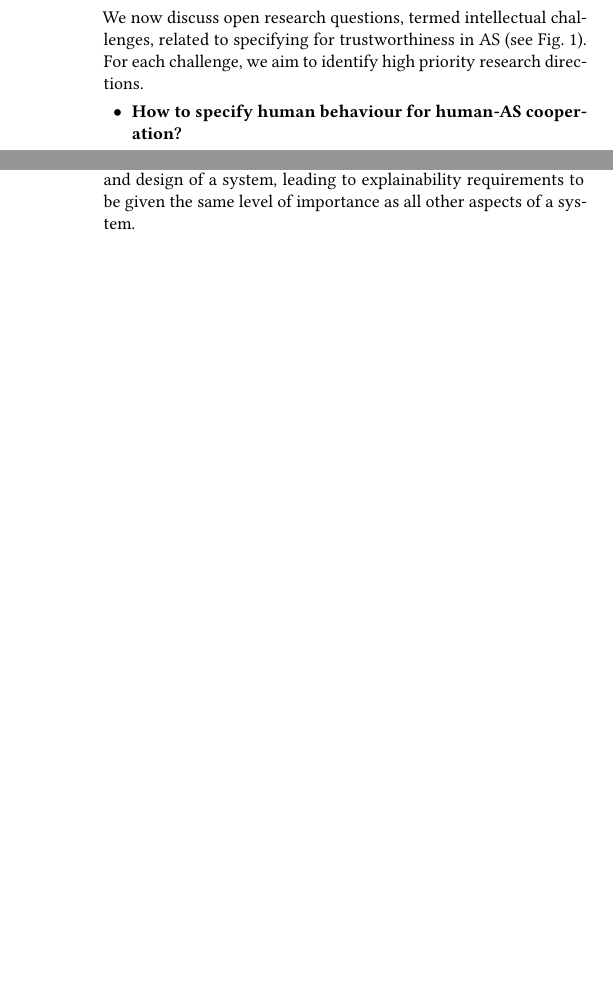
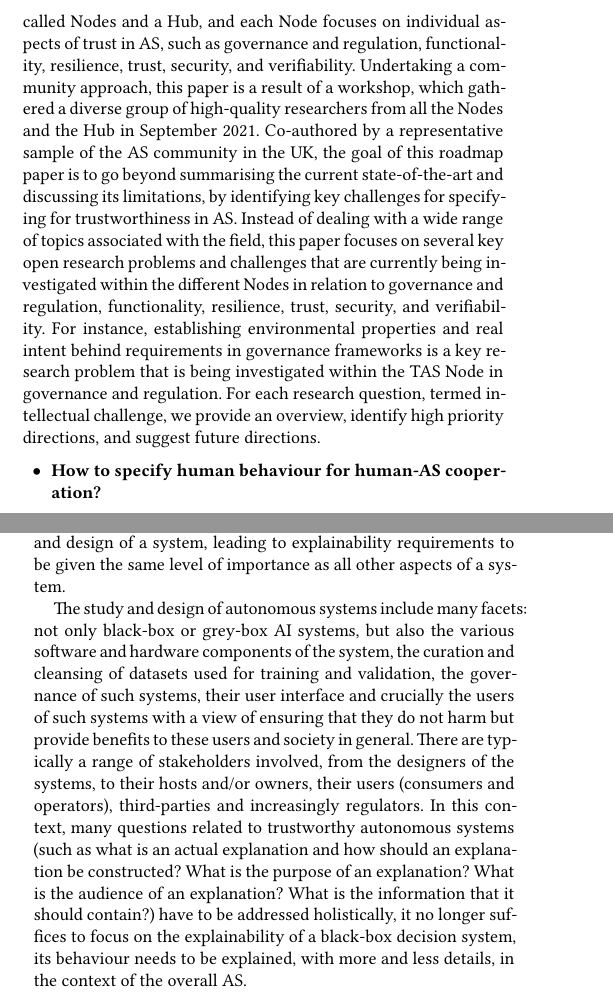
Before and after one commit to TSL-UOB/TAS_Spec, a LaTeX paper (source/TAS-Spec-Template.tex): two parts of the columns of pages 4 and 8 of 10, joined at a grey line, cut at the place of the change, the shorter picture padded with empty space. Compiled offline with XeLaTeX.

Commit message:
Update to Abstract, Introduction, Intellectual Challenges overview, Explainability
Note: Content needs to be edited.

```diff
--- a/source/TAS-Spec-Template.tex
+++ b/source/TAS-Spec-Template.tex
@@ -170,3 +170,11 @@
 	%% The abstract is a short summary of the work to be presented in the
 	%% article.
 	\begin{abstract}
+As autonomous systems (AS) are becoming part of our daily lives, ensuring their trustworthiness is crucial. There are a number of techniques for demonstrating trustworthiness, and common to all these techniques is the need to formulate specifications. The main contribution of this roadmap paper is to go beyond summarising the current state-of-the-art and discussing its limitations, by identifying key challenges for specifying for trustworthiness in AS. Instead of dealing with a wide range of topics, we focus on several key open research problems that are being investigated within the different Nodes of the UKRI Trustworthy Autonomous Systems (TAS) programme in relation to governance and regulation, functionality, resilience, trust, security, and verifiability. We take a broad view of specification, concentrating on top-level requirements including but not limited to functionality, safety, security, and other non-functional properties. As another key contribution, we discuss specification challenges that are unique to key AS domains currently being investigated within our community. This roadmap paper is a result of a workshop we conducted on specifying for trustworthiness in AS which took place in September 2021.
+% Original reviewed abstract:
+%		As autonomous systems are becoming part of our daily lives, ensuring their trustworthiness is crucial.
+%		There are a number of techniques for demonstrating trustworthiness.
+%		Common to all these techniques is the need to articulate \emph{specifications}.
+%		In this paper, we take a broad view of specification, concentrating on top-level requirements including but not limited to functionality, safety, security and other non-functional properties.
+%		The main contribution of this article is a set of high-level intellectual challenges for the autonomous systems community related to specifying for trustworthiness.
+%		We also describe unique specification challenges concerning a number of application domains for autonomous systems.
@@ -460,7 +465,14 @@ There are also challenges for specifying security in the context of disaster rel
 	In addition, there is also a range of purely software-based AS, i.e. systems without physical embodiment. Besides the medical diagnostic tools already mentioned earlier under AI in healthcare, such AS are also sometimes used in justice for sentencing, in recruitment for filtering and shortlisting job applicants, and in education for proctoring, for marking and for personalising tuition. These systems are also routinely used in finance to make recommendations on investments and manage funds. In its proposed regulations for AI, the EU \cite{EU:2021} introduces a classification of such systems according to their risk levels. While many of these systems pose limited to no risk and can contribute to solving many societal challenges, some present risks that designers and deployers alike must address to avoid undesirable outcomes to individuals and society. %\vspace{1.5mm}
 
 	\section{Intellectual Challenges for the Autonomous Systems Community}\label{as-challenges}
-	We now discuss open research questions, termed intellectual challenges, related to specifying for trustworthiness in AS (see Fig.~\ref{Intellectual-challenges}). For each challenge, we aim to identify high priority research directions.
+	%We now discuss open research questions, termed intellectual challenges, related to specifying for trustworthiness in AS (see Fig.~\ref{Intellectual-challenges}). For each challenge, we aim to identify high priority research directions.
+In the UK Research and Innovation (UKRI) Trustworthy Autonomous Systems (TAS) programme, we conduct cross-disciplinary fundamental research to ensure that AS are safe, reliable, resilient, ethical, and trusted.
+TAS is organised around six research projects called Nodes and a Hub, and each Node focuses on individual aspects of trust in AS, such as governance and regulation, functionality, resilience, trust, security, and verifiability.
+Undertaking a community approach, this paper is a result of a workshop, which gathered a diverse group of high-quality researchers from all the Nodes and the Hub in September 2021.
+Co-authored by a representative sample of the AS community in the UK, the goal of this roadmap paper is to go beyond summarising the current state-of-the-art and discussing its limitations, by identifying key challenges for specifying for trustworthiness in AS.
+Instead of dealing with a wide range of topics associated with the field, this paper focuses on several key open research problems and challenges that are currently being investigated within the different Nodes in relation to governance and regulation, functionality, resilience, trust, security, and verifiability.
+For instance, establishing environmental properties and real intent behind requirements in governance frameworks is a key research problem that is being investigated within the TAS Node in governance and regulation.
+For each research question, termed intellectual challenge, we provide an overview, identify high priority directions, and suggest future directions.
 
 	\begin{figure*}
 		\centering
@@ -832,6 +844,8 @@ There are also challenges for specifying security in the context of disaster rel
 	specific information to justify the decision reached and help the user take corrective actions~\cite{Tsakalakis:CLSR21}. But explanations can also act as internal detective controls, i.e. a mechanism for organisations to demonstrate compliance to the regulatory frameworks they have to implement.
 	Both~\cite{Huynh:DGOV21} and~\cite{Tsakalakis:CLSR21} provide systematic questions that an explanation designer needs to consider: What is the purpose of an explanation? What is the audience of an explanation? What is the information that it should contain? However, to adequately address these questions, explainability should not be seen as an after-thought, but as an integral part of the specification and design of a system, leading to explainability requirements to be given the same level of importance as all other aspects of a system.
 
+	The study and design of autonomous systems include many facets: not only black-box or grey-box AI systems, but also the various software and hardware components of the system, the curation and cleansing of datasets used for training and validation, the governance of such systems, their user interface and crucially the users of such systems with a view of ensuring that they do not harm but provide benefits to these users and society in general. There are typically a range of stakeholders involved, from the designers of the systems, to their hosts and/or owners, their users (consumers and operators), third-parties and increasingly regulators. In this context, many questions related to trustworthy autonomous systems (such as what is an actual explanation and how should an explanation be constructed? What is the purpose of an explanation? What is the audience of an explanation? What is the information that it should contain?) have to be addressed holistically, it no longer suffices to focus on the explainability of a black-box decision system, its behaviour needs to be explained, with more and less details, in the context of the overall AS.
+
 	In the context of trustworthy AS, emerging AS regulations could be used to drive the socio-technical analysis of explainability. A particular emphasis would have to be on the autonomy and the hand-over between systems and humans that characterise trustworthy AS. The audience of explanations will also be critical, from users and consumers to businesses, organisations and regulators. Finally, considerations for post-mortem explanations, in case of crash or disaster situations involving AS, should lead to adequate architectural design for explainability.
 
 	%Original contribution by the author/s:
```
Also changed, not shown: source/TAS-Spec-Template.tex (11 more changed lines).
